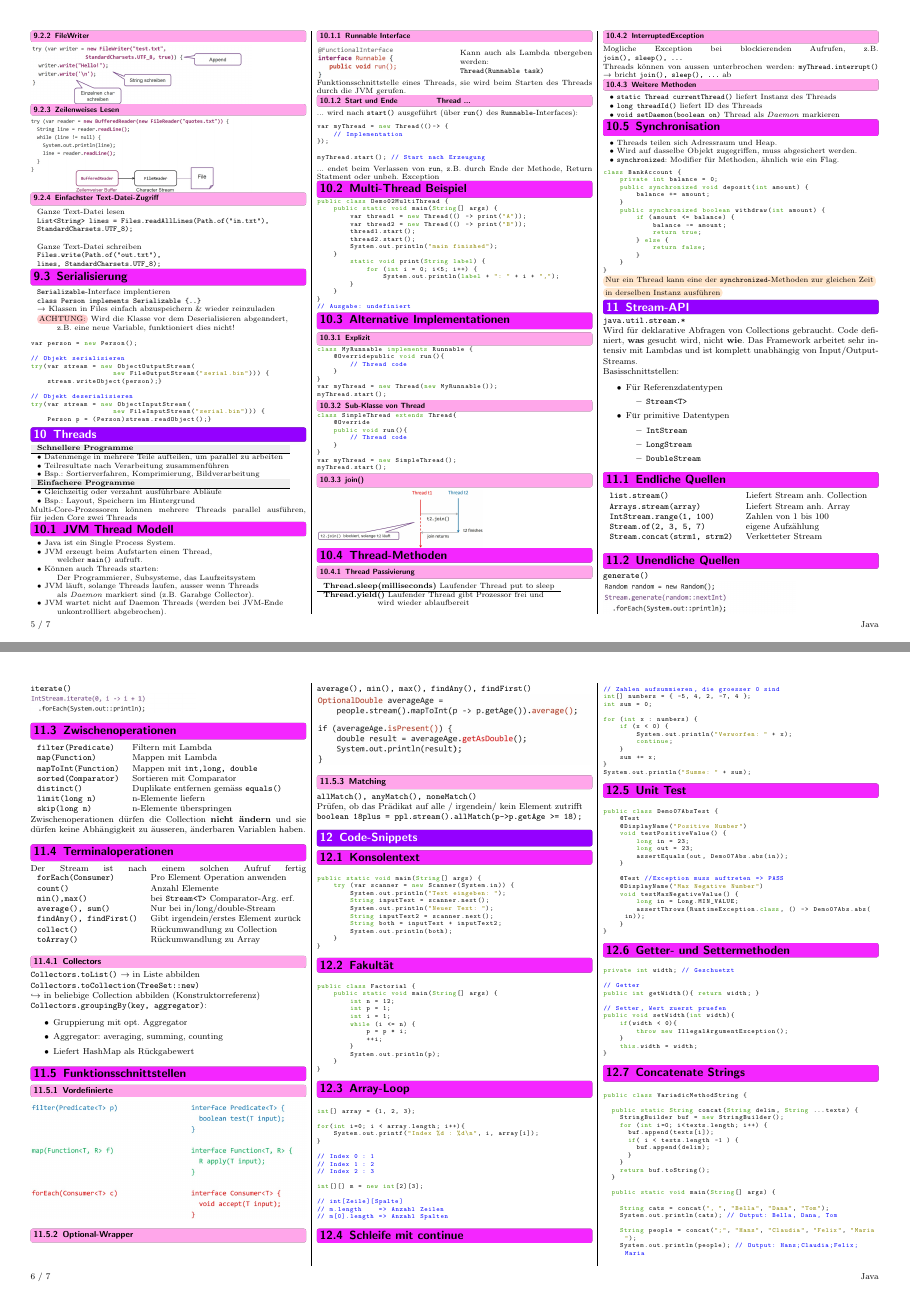
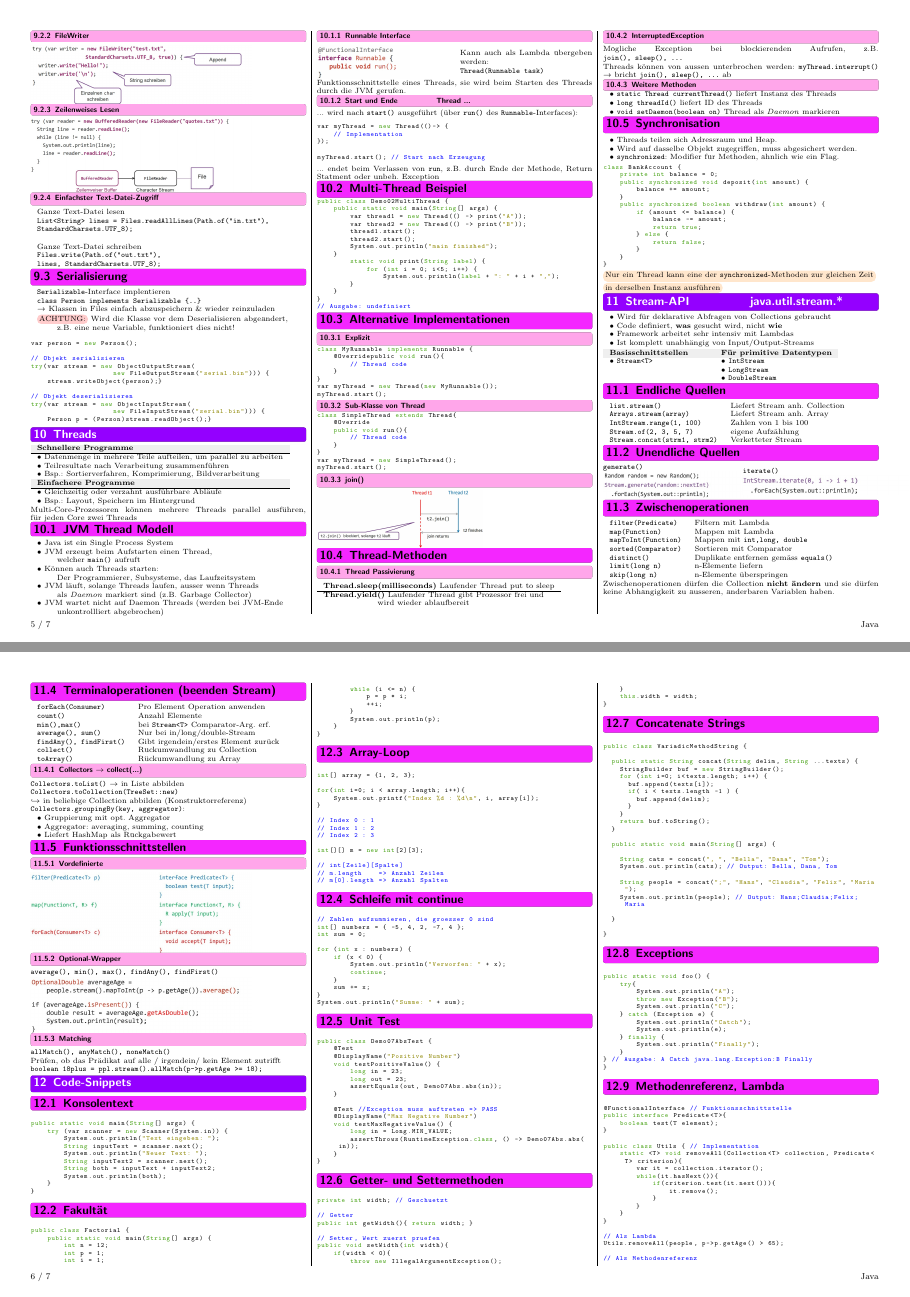
Before and after one commit to FabianSuter/Java, a LaTeX document (Java.tex, which reads Sections/08_Threads.tex, Sections/09_Stream-API.tex): pages 5 and 6 of 7, joined at a grey line. Compiled offline with pdfLaTeX.

Commit message:
09_Stream-API angepasst

```diff
--- a/Sections/08_Threads.tex
+++ b/Sections/08_Threads.tex
@@ -16,15 +16,15 @@
 
 \subsection{JVM Thread Modell}
     \begin{tabular}{l}
-        $\bullet$ Java ist ein Single Process System.\\
+        $\bullet$ Java ist ein Single Process System\\
         $\bullet$ JVM erzeugt beim Aufstarten einen Thread,\\
-        $\qquad$ welcher \verb|main()| aufruft.\\
+        $\qquad$ welcher \verb|main()| aufruft\\
         $\bullet$ Können auch Threads starten:\\
         $\qquad$ Der Programmierer, Subsysteme, das Laufzeitsystem\\
         $\bullet$ JVM läuft, solange Threads laufen, ausser wenn Threads\\
-        $\qquad$ als \textit{Daemon} markiert sind (z.B. Garabge Collector).\\
+        $\qquad$ als \textit{Daemon} markiert sind (z.B. Garbage Collector)\\
         $\bullet$ JVM wartet nicht auf Daemon Threads (werden bei JVM-Ende\\
-        $\qquad$ unkontrollliert abgebrochen).\\
+        $\qquad$ unkontrollliert abgebrochen)\\
     \end{tabular}
     \vspace{-0.3cm}
 
@@ -84,6 +84,7 @@
         \vspace{-0.3cm}
 
     \subsubsection{Weitere Methoden}
+        \vspace{-0.1cm}
         \begin{tabular}{l}
             $\bullet$ \verb|static Thread currentThread()| liefert Instanz des Threads \\
             $\bullet$ \verb|long threadId()| liefert ID des Threads \\
@@ -97,7 +98,7 @@
         $\bullet$ Wird auf dasselbe Objekt zugegriffen, muss abgesichert werden.\\
         $\bullet$ \verb|synchronized|: Modifier für Methoden, ähnlich wie ein Flag.\\
     \end{tabular}
-    \vspace{-0.1cm}
+    \vspace{-0.2cm}
     \lstinputlisting{code/BankAccount.java}
     \vspace{-0.2cm}
     \tikz[baseline=(text.base)]\node[fill=orange, fill opacity=0.2, text opacity=1, rounded corners, inner sep=2pt, minimum height=5pt] (text) {Nur ein Thread kann eine der \verb|synchronized|-Methoden zur gleichen Zeit};
--- a/Sections/09_Stream-API.tex
+++ b/Sections/09_Stream-API.tex
@@ -1,22 +1,20 @@
-\section{Stream-API}
-\verb|java.util.stream.*|\\
-Wird für deklarative Abfragen von Collections gebraucht. Code definiert, \textbf{was} gesucht wird, nicht \textbf{wie}.
-Das Framework arbeitet sehr intensiv mit Lambdas und ist komplett unabhängig von Input/Output-Streams.\\
-Basisschnittstellen:
-\begin{itemize}
-    \itemsep0em
-    \item Für Referenzdatentypen
-    \begin{itemize}
-        \item \verb|Stream<T>|
-    \end{itemize}
-    \item Für primitive Datentypen
-    \begin{itemize}
-        \itemsep0em
-        \item \verb|IntStream|
-        \item \verb|LongStream|
-        \item \verb|DoubleStream|
-    \end{itemize}
-\end{itemize}
+{\small
+\section{Stream-API $\qquad\qquad$ java.util.stream.*}
+    \begin{tabular}{l}
+        $\bullet$ Wird für deklarative Abfragen von Collections gebraucht\\
+        $\bullet$ Code definiert, \textbf{was} gesucht wird, nicht \textbf{wie}\\
+        $\bullet$ Framework arbeitet sehr intensiv mit Lambdas\\
+        $\bullet$ Ist komplett unabhängig von Input/Output-Streams\\
+    \end{tabular}
+
+    \begin{tabular}{l l}
+        \rowcolor[RGB]{239,239,239}
+        \textbf{Basisschnittstellen} $\qquad$ & \textbf{Für primitive Datentypen}\\
+        $\bullet$ \verb|Stream<T>| &$\bullet$ \verb|IntStream|\\
+        & $\bullet$ \verb|LongStream|\\
+        & $\bullet$ \verb|DoubleStream|\\
+    \end{tabular}
+    \vspace{-0.3cm}
 
 \subsection{Endliche Quellen}
     \begin{tabular}{l l}
@@ -26,13 +24,19 @@ Basisschnittstellen:
         \verb|Stream.of(2, 3, 5, 7)      | & eigene Aufzählung \\
         \verb|Stream.concat(strm1, strm2)| & Verketteter Stream \\
     \end{tabular}
+    \vspace{-0.3cm}
 
 \subsection{Unendliche Quellen}
+    \begin{minipage}{0.5\linewidth}
         \verb|generate()| \\
-\includegraphics[width=0.7\linewidth]{pictures/generate.jpg}
-
+        \includegraphics[width=1.2\linewidth]{pictures/generate.jpg}
+    \end{minipage}
+    \hfill
+    \begin{minipage}{0.5\linewidth}
         \verb|iterate()| \\
-\includegraphics[width=0.6\linewidth]{pictures/iterate.jpg}
+        \includegraphics[width=1.2\linewidth]{pictures/iterate.jpg}
+    \end{minipage}
+    \vspace{-0.3cm}
 
 \subsection{Zwischenoperationen}
     \begin{tabular}{l l}
@@ -44,10 +48,11 @@ Basisschnittstellen:
         \verb|limit(long n)     | & n-Elemente liefern \\
         \verb|skip(long n)      | & n-Elemente überspringen \\
     \end{tabular}
+
     Zwischenoperationen dürfen die Collection \textbf{nicht ändern} und sie dürfen keine Abhängigkeit zu äusseren, änderbaren Variablen haben.
+    \vspace{-0.3cm}
 
-\subsection{Terminaloperationen}
-Der Stream ist nach einem solchen Aufruf fertig
+\subsection{Terminaloperationen (beenden Stream)}
     \begin{tabular}{l l}
         \verb|forEach(Consumer)     | & Pro Element Operation anwenden \\
         \verb|count()               | & Anzahl Elemente \\
@@ -57,30 +62,39 @@ Der Stream ist nach einem solchen Aufruf fertig
         \verb|collect()|              & Rückumwandlung zu Collection \\
         \verb|toArray()|              & Rückumwandlung zu Array \\
     \end{tabular}
+    \vspace{-0.3cm}
 
-\subsubsection{Collectors}
+    \subsubsection{Collectors $\rightarrow$ collect(...)}
         \verb|Collectors.toList()| $\rightarrow$ in Liste abbilden
 
         \verb|Collectors.toCollection(TreeSet::new)| \\
         $\hookrightarrow$ in beliebige Collection abbilden (Konstruktorreferenz)
 
         \verb|Collectors.groupingBy(key, aggregator)|:
-\begin{itemize}
-    \itemsep0em
-    \item Gruppierung mit opt. Aggregator
-    \item Aggregator: averaging, summing, counting
-    \item Liefert HashMap als Rückgabewert
-\end{itemize}
+
+        \begin{tabular}{l}
+            $\bullet$ Gruppierung mit opt. Aggregator\\
+            $\bullet$ Aggregator: averaging, summing, counting\\
+            $\bullet$ Liefert HashMap als Rückgabewert\\
+        \end{tabular}
+        \vspace{-0.3cm}
 
 \subsection{Funktionsschnittstellen}
     \subsubsection{Vordefinierte}
-\includegraphics[width=\linewidth]{pictures/funktionsschnitt-vordef.jpg}
+        \includegraphics[width=0.8\linewidth]{pictures/funktionsschnitt-vordef_1.jpg}
+        \includegraphics[width=0.8\linewidth]{pictures/funktionsschnitt-vordef_2.jpg}
+        \includegraphics[width=0.8\linewidth]{pictures/funktionsschnitt-vordef_3.jpg}
+        \vspace{-0.3cm}
 
     \subsubsection{Optional-Wrapper}
         \verb|average(), min(), max(), findAny(), findFirst()| \\
-\includegraphics[width=\linewidth]{pictures/optional-wrapper.jpg}
+        \includegraphics[width=0.8\linewidth]{pictures/optional-wrapper.jpg}
+        \vspace{-0.3cm}
 
     \subsubsection{Matching}
         \verb|allMatch(), anyMatch(), noneMatch()| \\
         Prüfen, ob das Prädikat auf alle / irgendein/ kein Element zutrifft \\
         \verb|boolean 18plus = ppl.stream().allMatch(p->p.getAge >= 18);|
+        \vspace{-0.2cm}
+
+}
```
Also changed, not shown: Java.pdf, pictures/funktionsschnitt-vordef.jpg (deleted), pictures/funktionsschnitt-vordef_1.jpg (added), pictures/funktionsschnitt-vordef_2.jpg (added), pictures/funktionsschnitt-vordef_3.jpg (added). Lines whose indentation alone changed are shown as unchanged.
